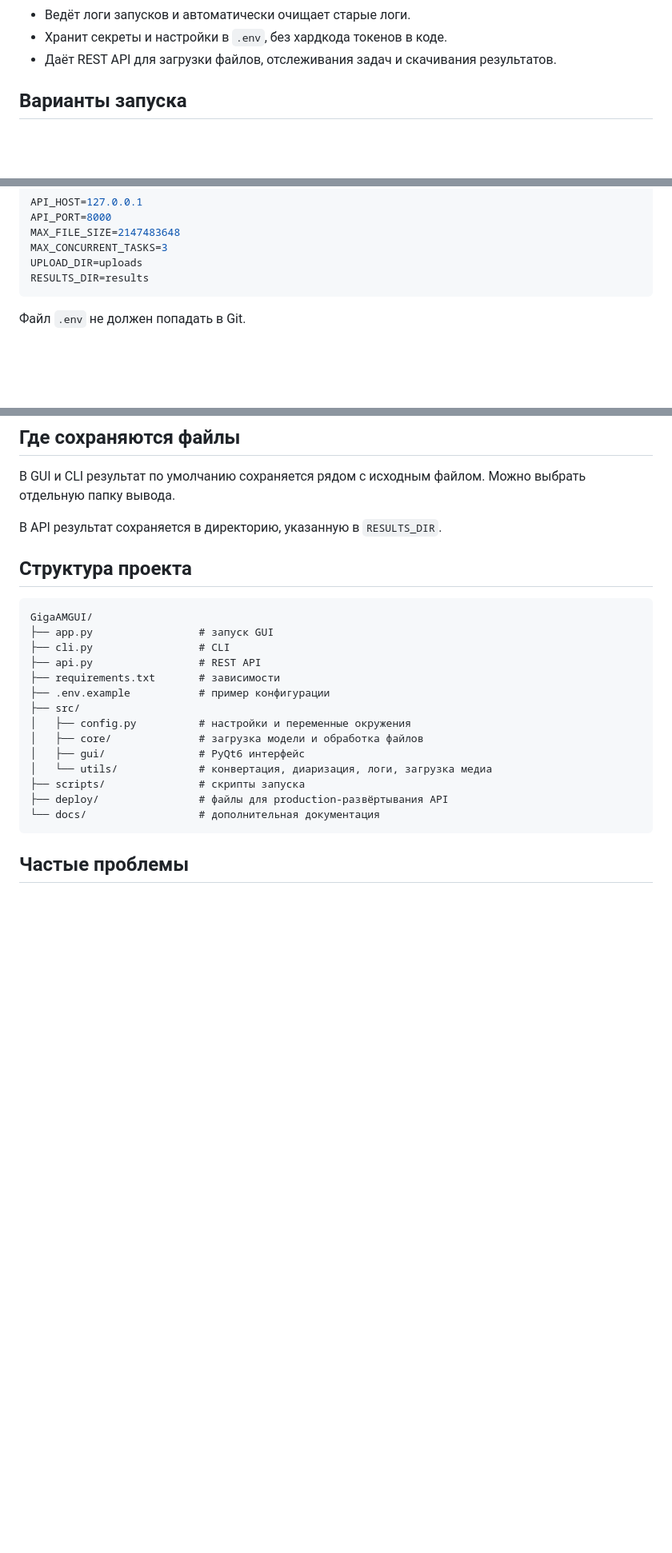
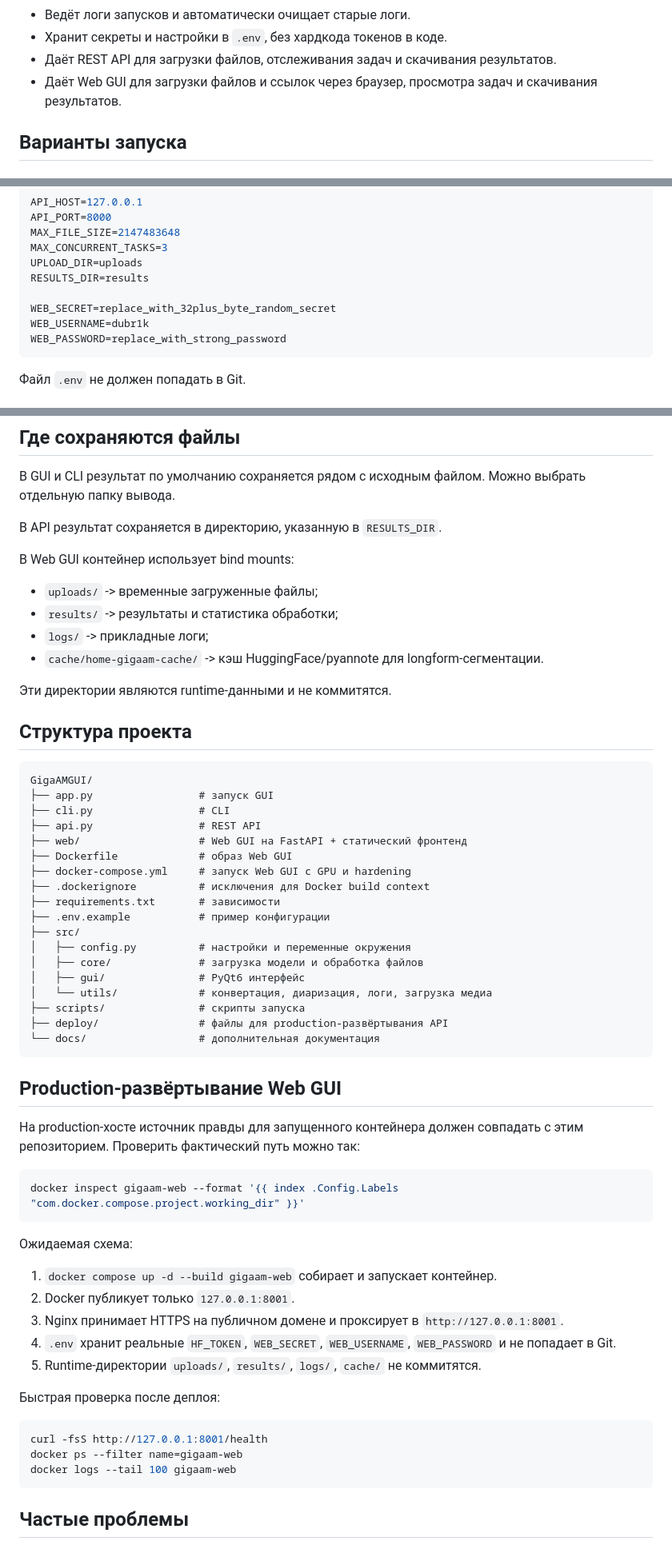
Before and after one commit to dubr1k/GigaAMGUI, a Markdown page: README.md, 3 parts joined by grey strips. Shown at 80% size. GitHub-like rendering; blank space fills up the shorter version.

````diff
--- a/README.md
+++ b/README.md
@@ -26,6 +26,7 @@
 - Ведёт логи запусков и автоматически очищает старые логи.
 - Хранит секреты и настройки в `.env`, без хардкода токенов в коде.
 - Даёт REST API для загрузки файлов, отслеживания задач и скачивания результатов.
+- Даёт Web GUI для загрузки файлов и ссылок через браузер, просмотра задач и скачивания результатов.
 
 ## Варианты запуска
 
@@ -192,6 +233,10 @@ MAX_FILE_SIZE=2147483648
 MAX_CONCURRENT_TASKS=3
 UPLOAD_DIR=uploads
 RESULTS_DIR=results
+
+WEB_SECRET=replace_with_32plus_byte_random_secret
+WEB_USERNAME=dubr1k
+WEB_PASSWORD=replace_with_strong_password
 ```
 
 Файл `.env` не должен попадать в Git.
@@ -213,6 +258,15 @@ RESULTS_DIR=results
 
 В API результат сохраняется в директорию, указанную в `RESULTS_DIR`.
 
+В Web GUI контейнер использует bind mounts:
+
+- `uploads/` -> временные загруженные файлы;
+- `results/` -> результаты и статистика обработки;
+- `logs/` -> прикладные логи;
+- `cache/home-gigaam-cache/` -> кэш HuggingFace/pyannote для longform-сегментации.
+
+Эти директории являются runtime-данными и не коммитятся.
+
 ## Структура проекта
 
 ```text
@@ -220,6 +274,10 @@ GigaAMGUI/
 ├── app.py                 # запуск GUI
 ├── cli.py                 # CLI
 ├── api.py                 # REST API
+├── web/                   # Web GUI на FastAPI + статический фронтенд
+├── Dockerfile             # образ Web GUI
+├── docker-compose.yml     # запуск Web GUI с GPU и hardening
+├── .dockerignore          # исключения для Docker build context
 ├── requirements.txt       # зависимости
 ├── .env.example           # пример конфигурации
 ├── src/
@@ -230,6 +288,30 @@ GigaAMGUI/
 ├── scripts/               # скрипты запуска
 ├── deploy/                # файлы для production-развёртывания API
 └── docs/                  # дополнительная документация
+```
+
+## Production-развёртывание Web GUI
+
+На production-хосте источник правды для запущенного контейнера должен совпадать с этим репозиторием. Проверить фактический путь можно так:
+
+```bash
+docker inspect gigaam-web --format '{{ index .Config.Labels "com.docker.compose.project.working_dir" }}'
+```
+
+Ожидаемая схема:
+
+1. `docker compose up -d --build gigaam-web` собирает и запускает контейнер.
+2. Docker публикует только `127.0.0.1:8001`.
+3. Nginx принимает HTTPS на публичном домене и проксирует в `http://127.0.0.1:8001`.
+4. `.env` хранит реальные `HF_TOKEN`, `WEB_SECRET`, `WEB_USERNAME`, `WEB_PASSWORD` и не попадает в Git.
+5. Runtime-директории `uploads/`, `results/`, `logs/`, `cache/` не коммитятся.
+
+Быстрая проверка после деплоя:
+
+```bash
+curl -fsS http://127.0.0.1:8001/health
+docker ps --filter name=gigaam-web
+docker logs --tail 100 gigaam-web
 ```
 
 ## Частые проблемы
````
Also changed, not shown: other parts of README.md (+66 -1 lines).
